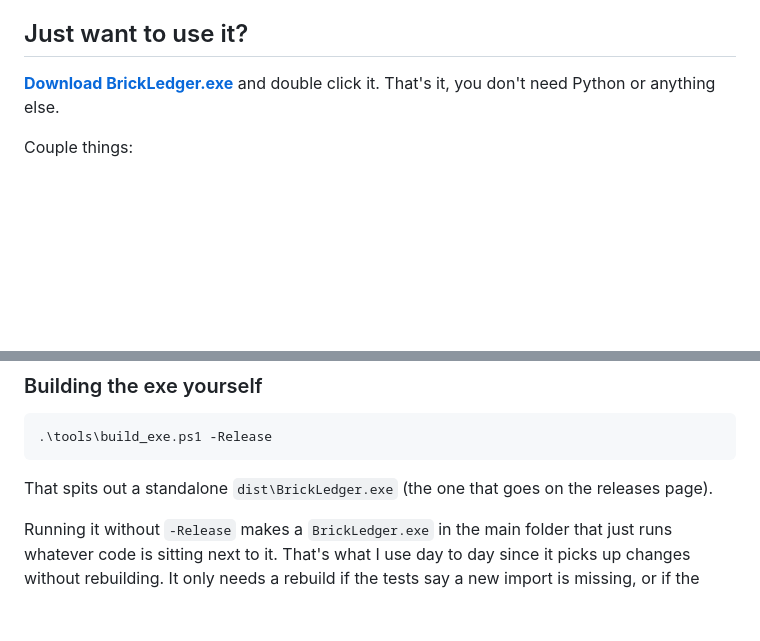
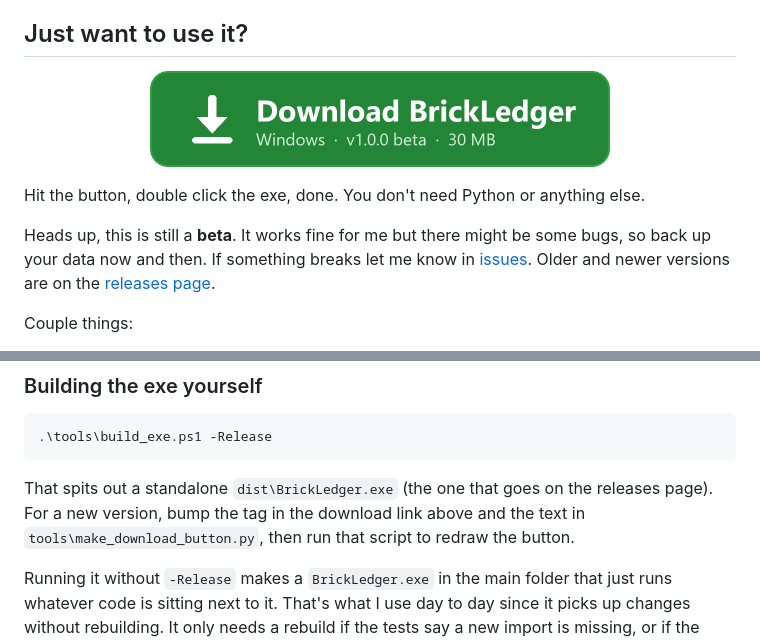
Before and after one commit to HaydenLongerich/LegoCollection, a Markdown page: README.md, 2 parts joined by grey strips. Drawn GitHub-style; pictures changed too: assets/download-button.png (added); blank space fills up the shorter version.

Commit message:
Add download button and beta notes to README

````diff
--- a/README.md
+++ b/README.md
@@ -6,7 +6,15 @@ Everything stays on your own computer. No account, no cloud, nothing gets upload
 
 ## Just want to use it?
 
-**[Download BrickLedger.exe](https://github.com/HaydenLongerich/LegoCollection/releases/latest/download/BrickLedger.exe)** and double click it. That's it, you don't need Python or anything else.
+<p align="center">
+  <a href="https://github.com/HaydenLongerich/LegoCollection/releases/download/v1.0.0/BrickLedger.exe">
+    <img src="assets/download-button.png" alt="Download BrickLedger.exe" width="460">
+  </a>
+</p>
+
+Hit the button, double click the exe, done. You don't need Python or anything else.
+
+Heads up, this is still a **beta**. It works fine for me but there might be some bugs, so back up your data now and then. If something breaks let me know in [issues](https://github.com/HaydenLongerich/LegoCollection/issues). Older and newer versions are on the [releases page](https://github.com/HaydenLongerich/LegoCollection/releases).
 
 Couple things:
 
@@ -46,7 +54,7 @@ When you run it this way your data goes in the `data` folder inside the repo ins
 .\tools\build_exe.ps1 -Release
 ```
 
-That spits out a standalone `dist\BrickLedger.exe` (the one that goes on the releases page).
+That spits out a standalone `dist\BrickLedger.exe` (the one that goes on the releases page). For a new version, bump the tag in the download link above and the text in `tools\make_download_button.py`, then run that script to redraw the button.
 
 Running it without `-Release` makes a `BrickLedger.exe` in the main folder that just runs whatever code is sitting next to it. That's what I use day to day since it picks up changes without rebuilding. It only needs a rebuild if the tests say a new import is missing, or if the logo or `tools\launcher.py` changes.
 
````
Also changed, not shown: 1 other file.
